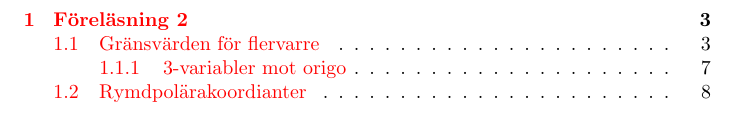
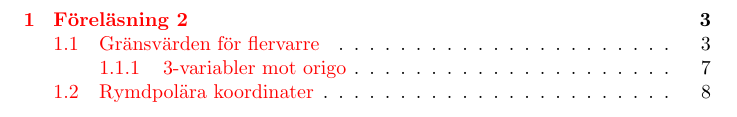
Before and after one commit to xR34ct/Lectures, a LaTeX document (TATA69/LaTeX/TATA69.tex): part of page 2 of 9, cut so that both start at the same text. Compiled offline with pdfLaTeX.

Commit message:
Stavning dööh

```diff
--- a/TATA69/LaTeX/TATA69.tex
+++ b/TATA69/LaTeX/TATA69.tex
@@ -233,7 +233,7 @@ z = \sqrt{x^2+y^2} = \rho
 \]
 
 \newpage
-\subsection{Rymdpolärakoordianter}
+\subsection{Rymdpolära koordinater}
 
 \begin{figure}[ht]
 \usetikzlibrary{3d}
```
Also changed, not shown: TATA69/Anteckningar.pdf.
